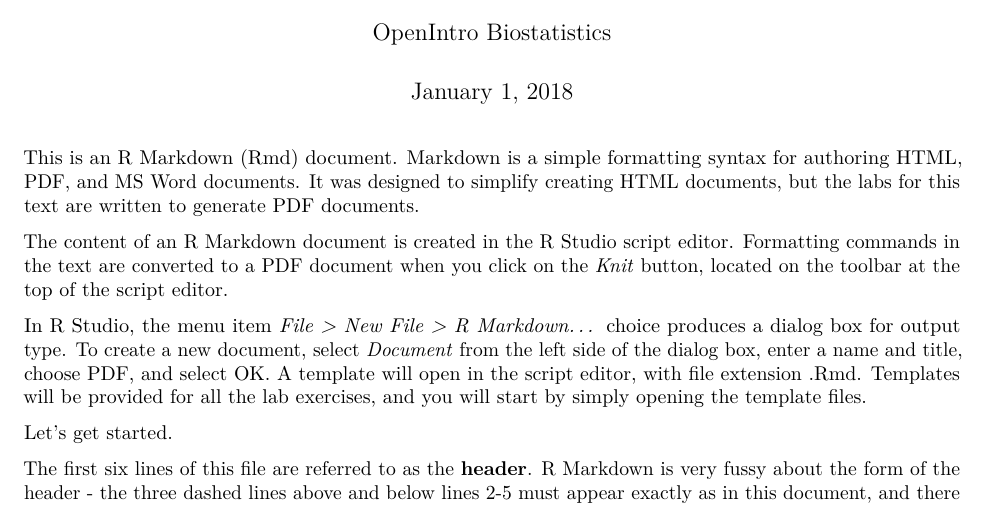
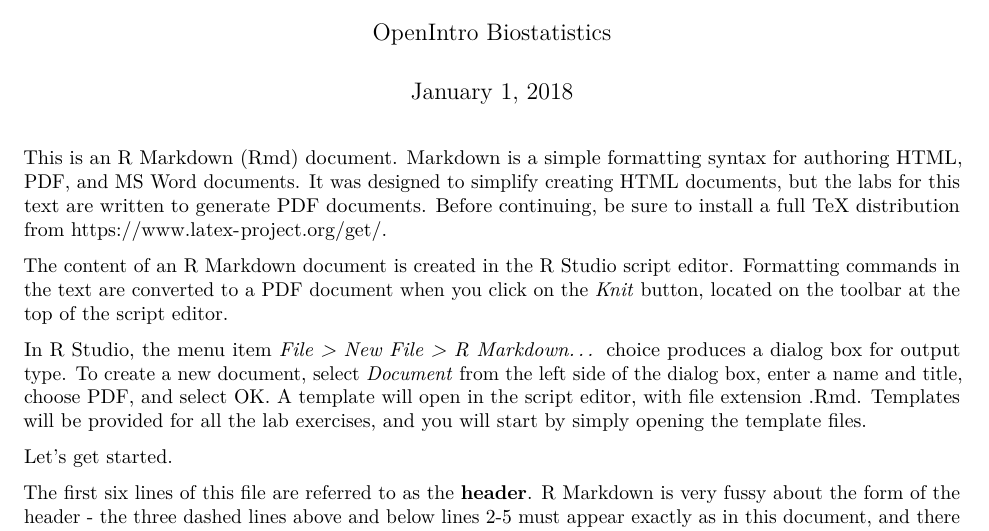
Before and after one commit to dave-harrington/oi_biostat_labs, an R Markdown document (00_getting_started/01_intro_to_Rmd.Rmd): part of page 1 of 4, cut so that both start at the same text. Rendered offline with R 4.5, knitr and Pandoc, then LaTeX, with nearby package versions; some code elsewhere in the file could not run offline.

Commit message:
added instructions to download TeX

```diff
--- a/00_getting_started/01_intro_to_Rmd.Rmd
+++ b/00_getting_started/01_intro_to_Rmd.Rmd
@@ -5,7 +5,7 @@
 output: pdf_document
 ---
 
-This is an R Markdown (Rmd) document. Markdown is a simple formatting syntax for authoring HTML, PDF, and MS Word documents. It was designed to simplify creating HTML documents, but the labs for this text are written to generate PDF documents.
+This is an R Markdown (Rmd) document. Markdown is a simple formatting syntax for authoring HTML, PDF, and MS Word documents. It was designed to simplify creating HTML documents, but the labs for this text are written to generate PDF documents. Before continuing, be sure to install a full TeX distribution from \url{https://www.latex-project.org/get/}.
 
 The content of an R Markdown document is created in the R Studio script editor. Formatting commands in the text are converted to a PDF document when you click on the *Knit* button, located on the toolbar at the top of the script editor.
 
```
Also changed, not shown: 1 other file.
